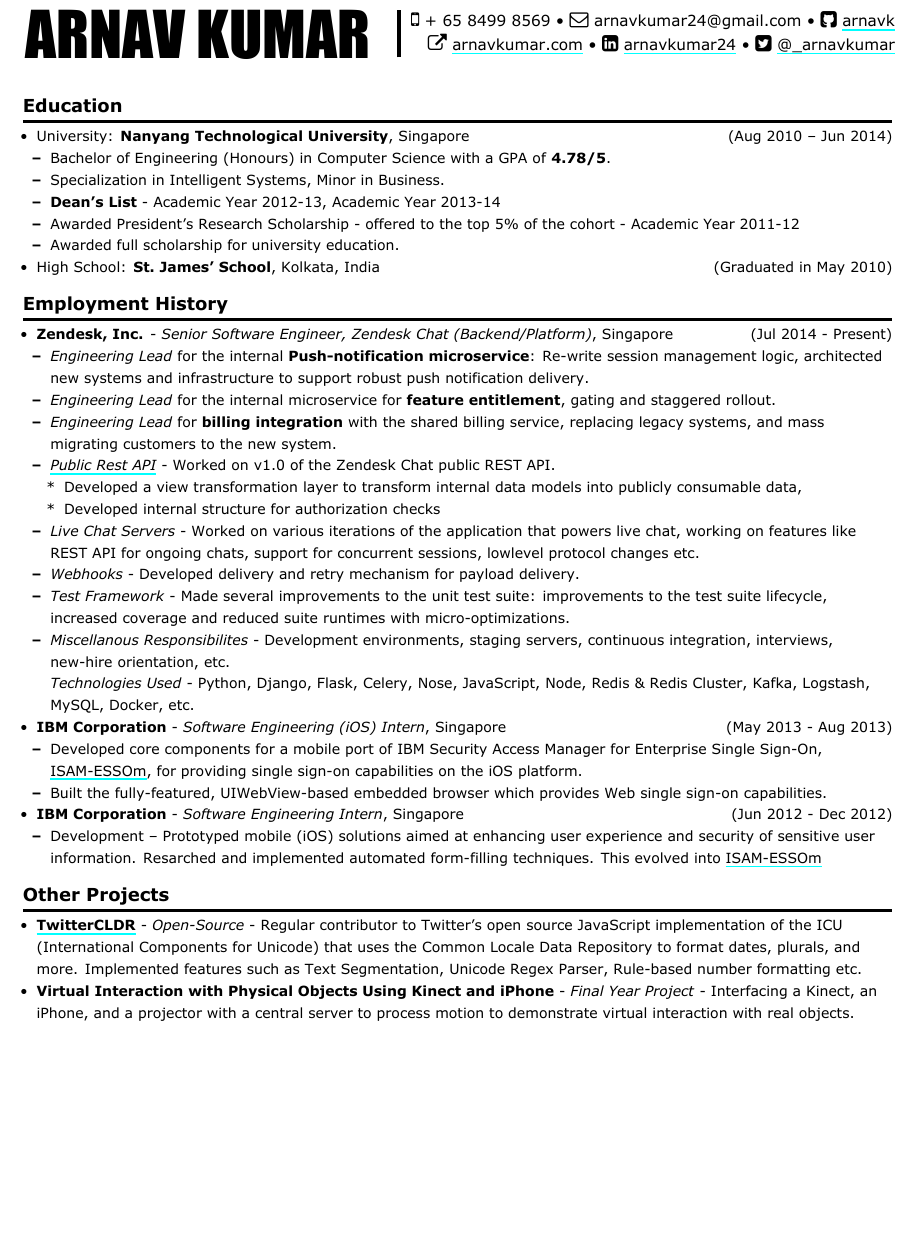
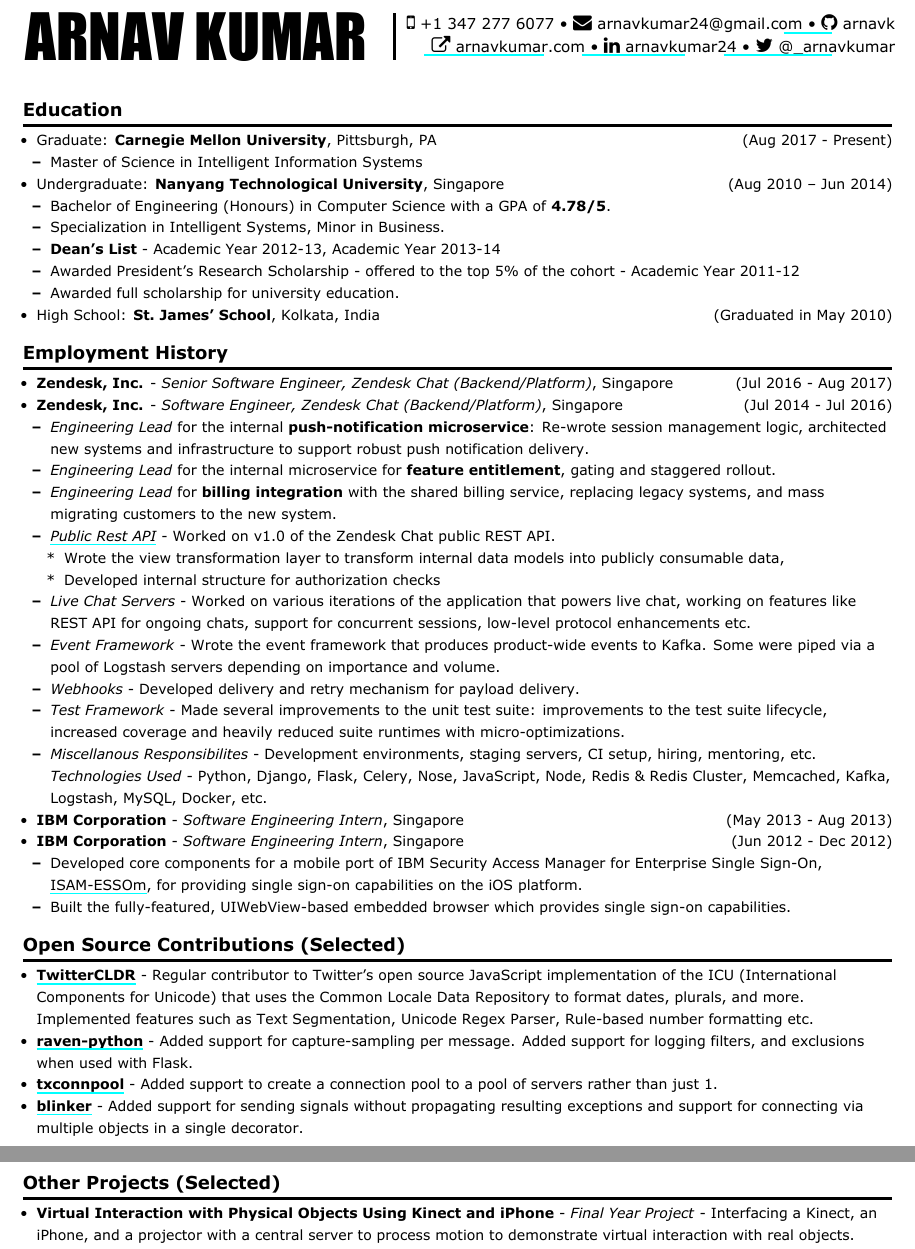
Before and after one commit to arnavk/Resume, a LaTeX document (output.tex, which reads resume.tex): part of page 1 of 2 before the commit and two parts of pages 1 and 2 of 2 after it, the two joined at a grey line, cut so that both start at the same text, the shorter picture padded with empty space. The pictures show the PDF file arnav_kumar.pdf that the author committed with the source.

Commit message:
Update details, add script to format hfills

```diff
--- a/output.tex
+++ b/output.tex
@@ -79,9 +79,9 @@
     }
   }
 &
-\faMobilePhone {} + 65 8499 8569 \textbullet{}
+\faMobilePhone {} +1 347 277 6077 \textbullet{}
 \faEnvelope {} arnavkumar24@gmail.com \textbullet{}
-\faGithubSign{ }\href{https://github.com/arnavk}{arnavk}
+\faGithub{ }\href{https://github.com/arnavk}{arnavk}
 \\
 &
 \faExternalLink{ }\href{http://arnavkumar.com}{arnavkumar.com} \textbullet{}
--- a/resume.tex
+++ b/resume.tex
@@ -4,7 +4,16 @@
 \begin{itemize}
 \tightlist
 \item
-  University: \textbf{Nanyang Technological University}, Singapore
+  Graduate: \textbf{Carnegie Mellon University}, Pittsburgh, PA
+  \hfill (Aug 2017 - Present)
+
+  \begin{itemize}
+  \tightlist
+  \item
+    Master of Science in Intelligent Information Systems
+  \end{itemize}
+\item
+  Undergraduate: \textbf{Nanyang Technological University}, Singapore
   \hfill (Aug 2010 -- Jun 2014)
 
   \begin{itemize}
@@ -33,13 +42,16 @@
 \tightlist
 \item
   \textbf{Zendesk, Inc.} - \emph{Senior Software Engineer, Zendesk Chat
-  (Backend/Platform)}, Singapore \hfill (Jul 2014 - Present)
+  (Backend/Platform)}, Singapore \hfill (Jul 2016 - Aug 2017)
+\item
+  \textbf{Zendesk, Inc.} - \emph{Software Engineer, Zendesk Chat
+  (Backend/Platform)}, Singapore \hfill (Jul 2014 - Jul 2016)
 
   \begin{itemize}
   \tightlist
   \item
-    \emph{Engineering Lead} for the internal \textbf{Push-notification
-    microservice}: Re-write session management logic, architected new
+    \emph{Engineering Lead} for the internal \textbf{push-notification
+    microservice}: Re-wrote session management logic, architected new
     systems and infrastructure to support robust push notification
     delivery.
   \item
@@ -56,7 +68,7 @@
     \begin{itemize}
     \tightlist
     \item
-      Developed a view transformation layer to transform internal data
+      Wrote the view transformation layer to transform internal data
       models into publicly consumable data,
     \item
       Developed internal structure for authorization checks
@@ -64,22 +76,24 @@
   \item
     \emph{Live Chat Servers} - Worked on various iterations of the
     application that powers live chat, working on features like REST API
-    for ongoing chats, support for concurrent sessions, lowlevel
-    protocol changes etc.
+    for ongoing chats, support for concurrent sessions, low-level
+    protocol enhancements etc.
+  \item
+    \emph{Event Framework} - Wrote the event framework that produces
+    product-wide events to Kafka. Some were piped via a pool of Logstash
+    servers depending on importance and volume.
   \item
     \emph{Webhooks} - Developed delivery and retry mechanism for payload
     delivery.
   \item
     \emph{Test Framework} - Made several improvements to the unit test
     suite: improvements to the test suite lifecycle, increased coverage
-    and reduced suite runtimes with micro-optimizations.
+    and heavily reduced suite runtimes with micro-optimizations.
   \item
     \emph{Miscellanous Responsibilites} - Development environments,
-    staging servers, continuous integration, interviews, new-hire
-    orientation, etc.\\
+    staging servers, CI setup, hiring, mentoring, etc.\\
     \emph{Technologies Used} - Python, Django, Flask, Celery, Nose,
-    JavaScript, Node, Redis \& Redis Cluster, Kafka, Logstash, MySQL,
-    Docker, etc.
+    JavaScript, Node, Redis \& Redis Cluster, Memcached, Kafka,
+    Logstash, MySQL, Docker, etc.
   \end{itemize}
 \item
-  \textbf{IBM Corporation} - \emph{Software Engineering (iOS) Intern},
@@ -94,30 +112,14 @@
     for providing single sign-on capabilities on the iOS platform.
   \item
     Built the fully-featured, UIWebView-based embedded browser which
-    provides Web single sign-on capabilities.
-  \end{itemize}
-\item
-  \textbf{IBM Corporation} - \emph{Software Engineering Intern},
-  Singapore \hfill (Jun 2012 - Dec 2012)
-
-  \begin{itemize}
-  \tightlist
-  \item
-    Development -- Prototyped mobile (iOS) solutions aimed at enhancing
-    user experience and security of sensitive user information.
-    Resarched and implemented automated form-filling techniques. This
-    evolved into
-    \href{https://itunes.apple.com/us/app/isam-essom/id741972716?mt=8}{ISAM-ESSOm}
+    provides single sign-on capabilities.
   \end{itemize}
 \end{itemize}
 
-\section{Other Projects}\label{other-projects}
+\section{Open Source Contributions
+(Selected)}\label{open-source-contributions-selected}
 
 \begin{itemize}
+\tightlist
 \item
   \href{https://github.com/twitter/twitter-cldr-js}{\textbf{TwitterCLDR}}
-  - \emph{Open-Source} - Regular contributor to Twitter's open source
-  JavaScript implementation of the ICU (International Components for
-  Unicode) that uses the Common Locale Data Repository to format dates,
-  plurals, and more. Implemented features such as Text Segmentation,
-  Unicode Regex Parser, Rule-based number formatting etc.
@@ -124,3 +129,22 @@
+  more. Implemented features such as Text Segmentation, Unicode Regex
+  Parser, Rule-based number formatting etc.
+\item
+  \href{https://github.com/getsentry/raven-python}{\textbf{raven-python}}
+  - Added support for capture-sampling per message. Added support for
+  logging filters, and exclusions when used with Flask.
+\item
+  \href{https://github.com/zopim/txconnpool}{\textbf{txconnpool}} -
+  Added support to create a connection pool to a pool of servers rather
+  than just 1.
+\item
+  \href{https://github.com/zopim/blinker}{\textbf{blinker}} - Added
+  support for sending signals without propagating resulting exceptions
+  and support for connecting via multiple objects in a single decorator.
+\end{itemize}
+
+\section{Other Projects (Selected)}\label{other-projects-selected}
+
+\begin{itemize}
 \item
   \textbf{Virtual Interaction with Physical Objects Using Kinect and
   iPhone} - \emph{Final Year Project} - Interfacing a Kinect, an iPhone,
@@ -160,2 +184,4 @@
 \item
   Technologies (miscellaneous): Django, Flask, Celery, Nose, Node,
+  Jasmine, Redis, Redis Cluster, Memcached, MySQL, Kafka, Docker,
+  Logstash etc.
```
Also changed, not shown: resume.md (+29 -20 lines), Makefile, arnav_kumar.pdf, output.tex (6 more changed lines), resume.tex (14 more changed lines), 5 other files.
